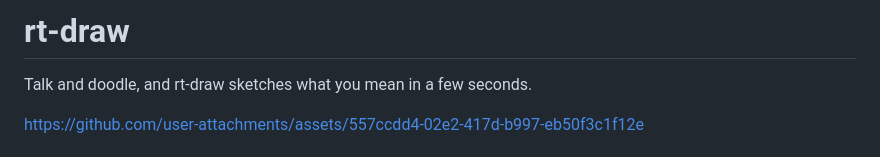
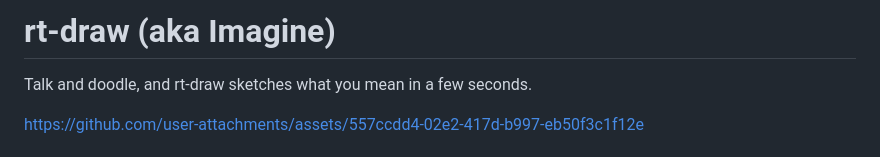
Before and after one commit to OmarSalimMoussa/rt-draw-v2, a Markdown page: README.md, the part around the change. Rendered like a GitHub page.

```diff
--- a/README.md
+++ b/README.md
@@ -1,4 +1,4 @@
-# rt-draw
+# rt-draw (aka Imagine)
 
 Talk and doodle, and rt-draw sketches what you mean in a few seconds.
 
```
